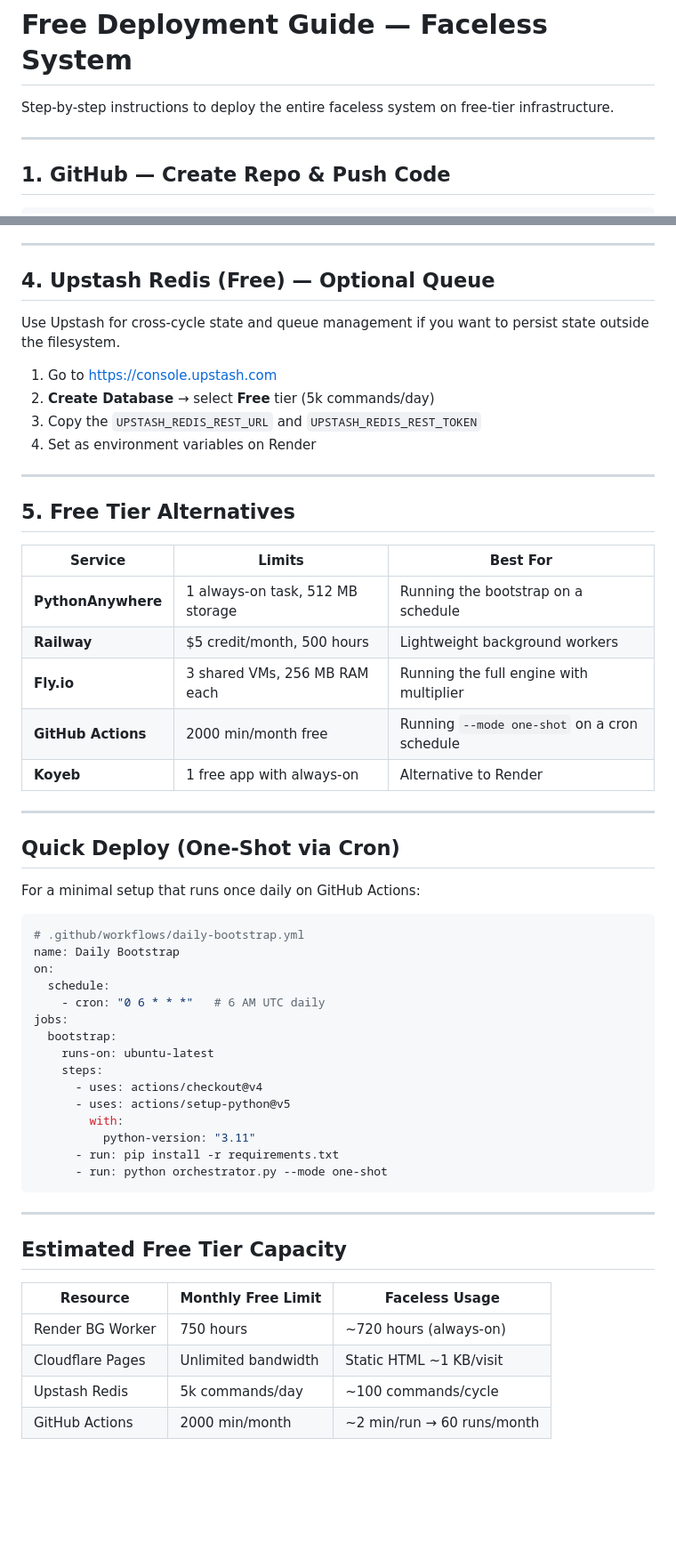
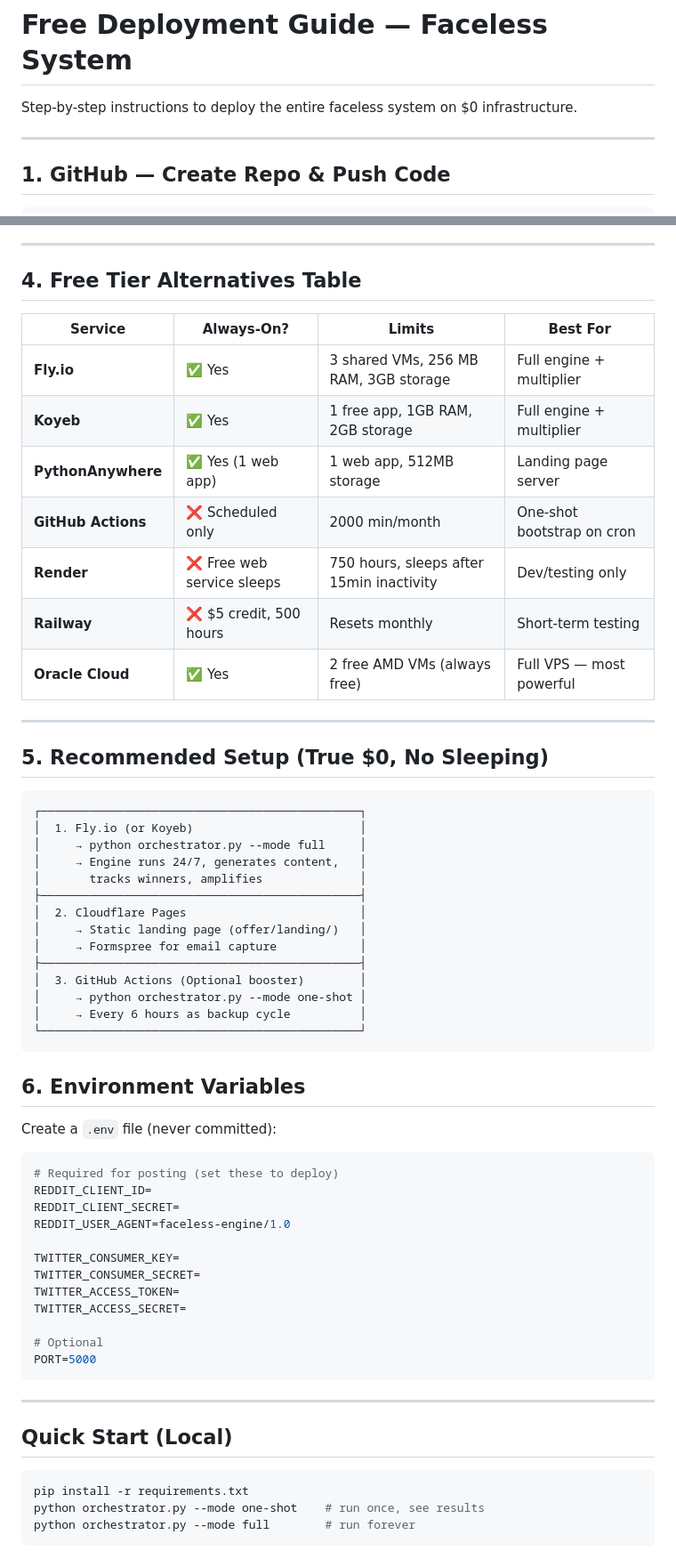
Before and after one commit to Chanranchinnappa/faceless-system, a Markdown page: deploy/free-deploy.md, 2 parts joined by grey strips. Shown at 89% size. Drawn GitHub-style; blank space fills up the shorter version.

Commit message:
fix: replace Render BG Worker with  alternatives (Fly.io, Koyeb, GA cron)

````diff
--- a/deploy/free-deploy.md
+++ b/deploy/free-deploy.md
@@ -1,6 +1,6 @@
 # Free Deployment Guide — Faceless System
 
-Step-by-step instructions to deploy the entire faceless system on free-tier infrastructure.
+Step-by-step instructions to deploy the entire faceless system on $0 infrastructure.
 
 ---
 
@@ -96,58 +155,64 @@ The landing page form points to `/subscribe`. Since Cloudflare Pages is a static
 
 ---
 
-## 4. Upstash Redis (Free) — Optional Queue
+## 4. Free Tier Alternatives Table
 
-Use Upstash for cross-cycle state and queue management if you want to persist state outside the filesystem.
-
-1. Go to https://console.upstash.com
-2. **Create Database** → select **Free** tier (5k commands/day)
-3. Copy the `UPSTASH_REDIS_REST_URL` and `UPSTASH_REDIS_REST_TOKEN`
-4. Set as environment variables on Render
+| Service | Always-On? | Limits | Best For |
+|---------|-----------|--------|----------|
+| **Fly.io** | ✅ Yes | 3 shared VMs, 256 MB RAM, 3GB storage | Full engine + multiplier |
+| **Koyeb** | ✅ Yes | 1 free app, 1GB RAM, 2GB storage | Full engine + multiplier |
+| **PythonAnywhere** | ✅ Yes (1 web app) | 1 web app, 512MB storage | Landing page server |
+| **GitHub Actions** | ❌ Scheduled only | 2000 min/month | One-shot bootstrap on cron |
+| **Render** | ❌ Free web service sleeps | 750 hours, sleeps after 15min inactivity | Dev/testing only |
+| **Railway** | ❌ $5 credit, 500 hours | Resets monthly | Short-term testing |
+| **Oracle Cloud** | ✅ Yes | 2 free AMD VMs (always free) | Full VPS — most powerful |
 
 ---
 
-## 5. Free Tier Alternatives
+## 5. Recommended Setup (True $0, No Sleeping)
 
-| Service | Limits | Best For |
-|---------|--------|----------|
-| **PythonAnywhere** | 1 always-on task, 512 MB storage | Running the bootstrap on a schedule |
-| **Railway** | $5 credit/month, 500 hours | Lightweight background workers |
-| **Fly.io** | 3 shared VMs, 256 MB RAM each | Running the full engine with multiplier |
-| **GitHub Actions** | 2000 min/month free | Running `--mode one-shot` on a cron schedule |
-| **Koyeb** | 1 free app with always-on | Alternative to Render |
+```
+┌──────────────────────────────────────────────┐
+│  1. Fly.io (or Koyeb)                        │
+│     → python orchestrator.py --mode full     │
+│     → Engine runs 24/7, generates content,   │
+│       tracks winners, amplifies              │
+├──────────────────────────────────────────────┤
+│  2. Cloudflare Pages                         │
+│     → Static landing page (offer/landing/)   │
+│     → Formspree for email capture            │
+├──────────────────────────────────────────────┤
+│  3. GitHub Actions (Optional booster)        │
+│     → python orchestrator.py --mode one-shot │
+│     → Every 6 hours as backup cycle          │
+└──────────────────────────────────────────────┘
+```
 
----
+## 6. Environment Variables
 
-## Quick Deploy (One-Shot via Cron)
+Create a `.env` file (never committed):
 
-For a minimal setup that runs once daily on GitHub Actions:
+```ini
+# Required for posting (set these to deploy)
+REDDIT_CLIENT_ID=
+REDDIT_CLIENT_SECRET=
+REDDIT_USER_AGENT=faceless-engine/1.0
 
-```yaml
-# .github/workflows/daily-bootstrap.yml
-name: Daily Bootstrap
-on:
-  schedule:
-    - cron: "0 6 * * *"   # 6 AM UTC daily
-jobs:
-  bootstrap:
-    runs-on: ubuntu-latest
-    steps:
-      - uses: actions/checkout@v4
-      - uses: actions/setup-python@v5
-        with:
-          python-version: "3.11"
-      - run: pip install -r requirements.txt
-      - run: python orchestrator.py --mode one-shot
+TWITTER_CONSUMER_KEY=
+TWITTER_CONSUMER_SECRET=
+TWITTER_ACCESS_TOKEN=
+TWITTER_ACCESS_SECRET=
+
+# Optional
+PORT=5000
 ```
 
 ---
 
-## Estimated Free Tier Capacity
+## Quick Start (Local)
 
-| Resource | Monthly Free Limit | Faceless Usage |
-|----------|-------------------|----------------|
-| Render BG Worker | 750 hours | ~720 hours (always-on) |
-| Cloudflare Pages | Unlimited bandwidth | Static HTML ~1 KB/visit |
-| Upstash Redis | 5k commands/day | ~100 commands/cycle |
-| GitHub Actions | 2000 min/month | ~2 min/run → 60 runs/month |
+```powershell
+pip install -r requirements.txt
+python orchestrator.py --mode one-shot    # run once, see results
+python orchestrator.py --mode full        # run forever
+```
````
Also changed, not shown: other parts of deploy/free-deploy.md (+82 -23 lines).
